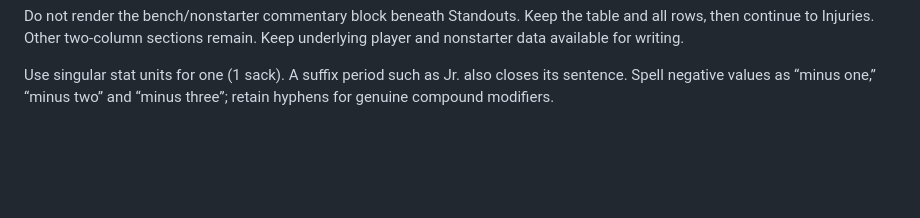
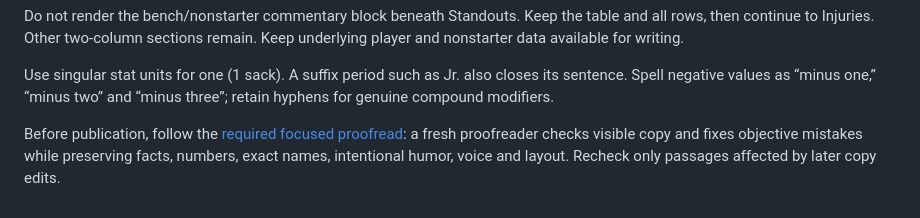
Before and after one commit to aj-flynn/Sleeper, a Markdown page: newsletter/EDITORIAL.md, the part around the change. Drawn GitHub-style; blank space fills up the shorter version.

```diff
--- a/newsletter/EDITORIAL.md
+++ b/newsletter/EDITORIAL.md
@@ -19,3 +19,5 @@ All league managers are male (AJ, October 28, 2026). Use he/him/his for an indiv
 Do not render the bench/nonstarter commentary block beneath Standouts. Keep the table and all rows, then continue to Injuries. Other two-column sections remain. Keep underlying player and nonstarter data available for writing.
 
 Use singular stat units for one (1 sack). A suffix period such as Jr. also closes its sentence. Spell negative values as “minus one,” “minus two” and “minus three”; retain hyphens for genuine compound modifiers.
+
+Before publication, follow the [required focused proofread](WORKFLOW.md#required-proofread): a fresh proofreader checks visible copy and fixes objective mistakes while preserving facts, numbers, exact names, intentional humor, voice and layout. Recheck only passages affected by later copy edits.
```
Also changed, not shown: newsletter/PUBLISHING.md (+1 -1 lines), newsletter/WORKFLOW.md (+9 -1 lines).
